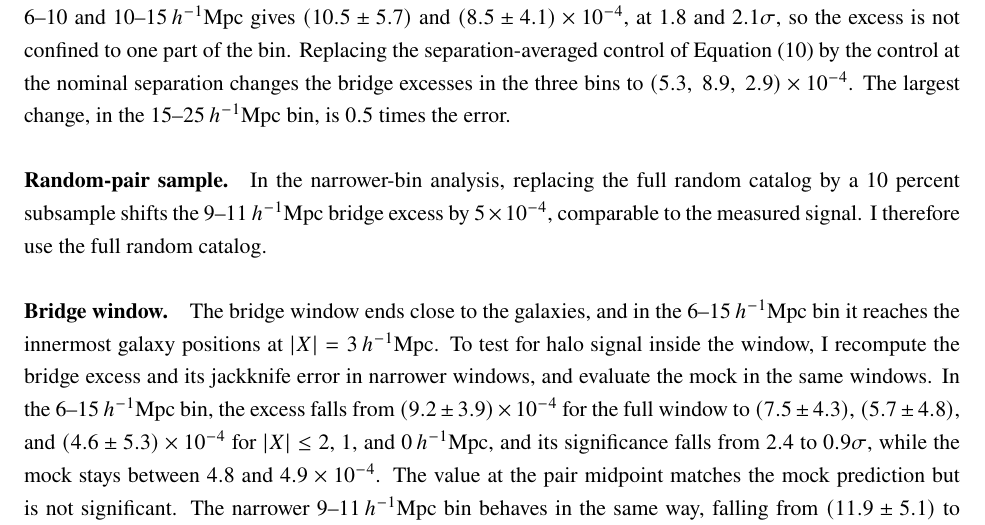
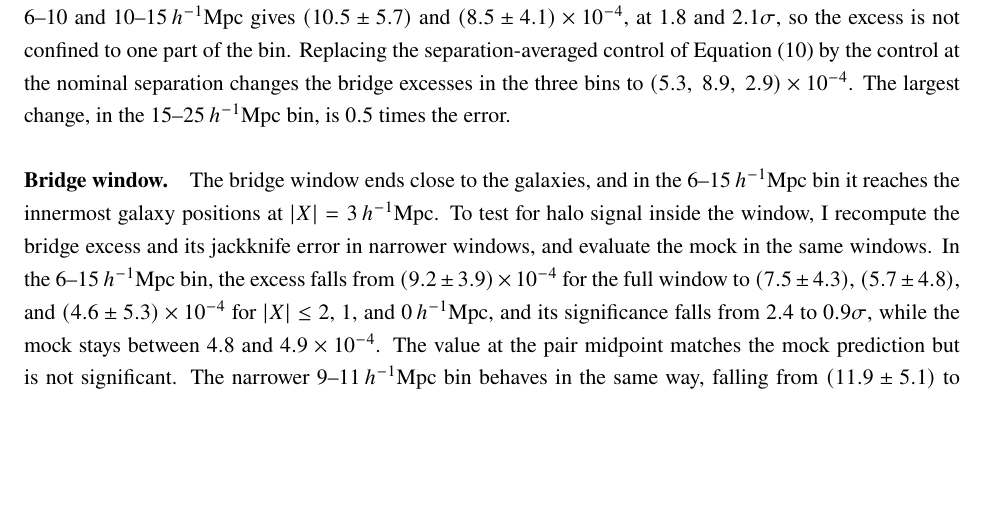
Before and after one commit to carolinewu327/astrophysics, a LaTeX document (paper/sts/report.tex): part of page 16 of 24, cut so that both start at the same text, the shorter picture padded with empty space. Compiled offline with pdfLaTeX; a missing bibliography style is replaced by a similar one.

Commit message:
report: remove the random-pair sample paragraph

```diff
--- a/paper/sts/report.tex
+++ b/paper/sts/report.tex
@@ -853,11 +853,6 @@ $15$--$25\,\hinvMpc$ bin, is $0.5$ times the error.
 %Combining the two caps with equal weight, rather than as a joint stack, produced the apparent dip found in earlier versions of the analysis.
 % TODO: report the shift in the corrected single profile at 20 h^-1 Mpc.
 
-\paragraph{Random-pair sample.} In the narrower-bin analysis, replacing the full random catalog by a
-10 percent subsample shifts the $9$--$11\,\hinvMpc$ bridge excess by
-$5\times10^{-4}$, comparable to the measured signal. I therefore use the
-full random catalog. % CHECK: combine_filament_jackknife.py docstring.
-
 \paragraph{Bridge window.} The bridge window ends close to the galaxies, and
 in the $6$--$15\,\hinvMpc$ bin it reaches the innermost galaxy positions at
 $|X|=3\,\hinvMpc$. To test for halo signal inside the window, I recompute
```
